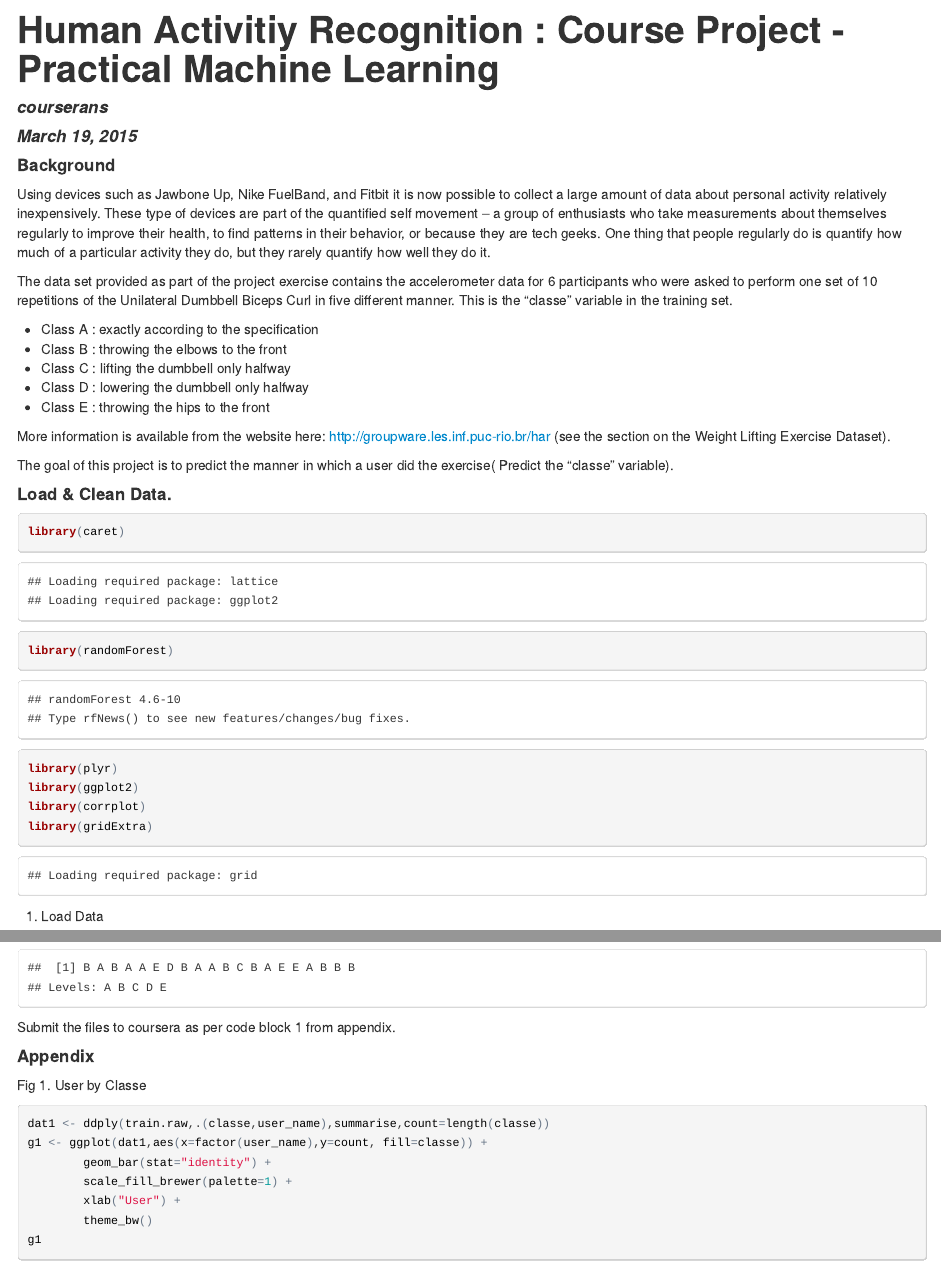
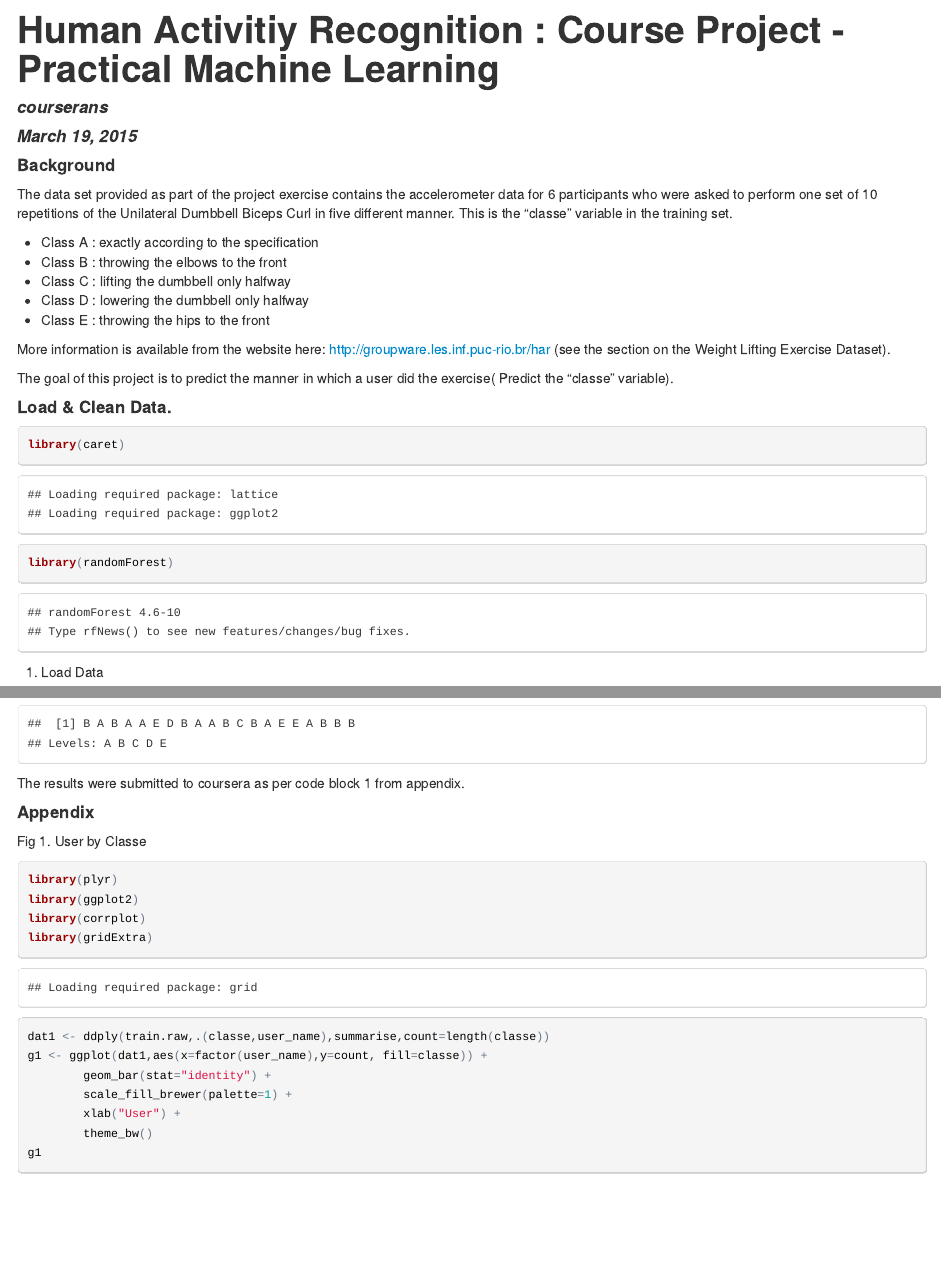
Before and after one commit to courserans/coursera-practical-machine-learning, an R Markdown document (project.Rmd): the page in a window 1100 px wide, from its top, and a second part further down, joined at a grey line. The pictures show the output file project.html that the author committed with the source, opened offline.

Commit message:
Final commit
Fixed Background section and typos.

````diff
--- a/project.Rmd
+++ b/project.Rmd
@@ -8,8 +8,6 @@ output:
 ---
 
 #### Background
-
-Using devices such as Jawbone Up, Nike FuelBand, and Fitbit it is now possible to collect a large amount of data about personal activity relatively inexpensively. These type of devices are part of the quantified self movement – a group of enthusiasts who take measurements about themselves regularly to improve their health, to find patterns in their behavior, or because they are tech geeks. One thing that people regularly do is quantify how much of a particular activity they do, but they rarely quantify how well they do it.
 
 The data set provided as part of the project exercise contains the accelerometer data for 6 participants who were asked to perform one set of 10 repetitions of the Unilateral Dumbbell Biceps Curl in five different manner. This is the "classe" variable in the training set.
 
@@ -28,10 +26,6 @@ The goal of this project is to predict the manner in which a user did the exerci
 ```{r, warning=FALSE}
 library(caret)
 library(randomForest)
-library(plyr)
-library(ggplot2)
-library(corrplot)
-library(gridExtra)
 ```
 
 1. Load Data
@@ -91,13 +85,17 @@ error <- round((1 - as.numeric(confusionMatrix(testing$classe, hat.testing)$over
 hat.predict <- predict(model,test.raw)
 hat.predict
 ```
-Submit the files to coursera as per code block 1 from appendix.
+The results were submitted to coursera as per code block 1 from appendix.
 
 #### Appendix
 
 Fig 1. User by Classe
 
 ```{r, fig.align='center', fig.width=5, fig.height=4}
+library(plyr)
+library(ggplot2)
+library(corrplot)
+library(gridExtra)
 dat1 <- ddply(train.raw,.(classe,user_name),summarise,count=length(classe))
 g1 <- ggplot(dat1,aes(x=factor(user_name),y=count, fill=classe)) +
         geom_bar(stat="identity") +
````
Also changed, not shown: project.html, project.md.
